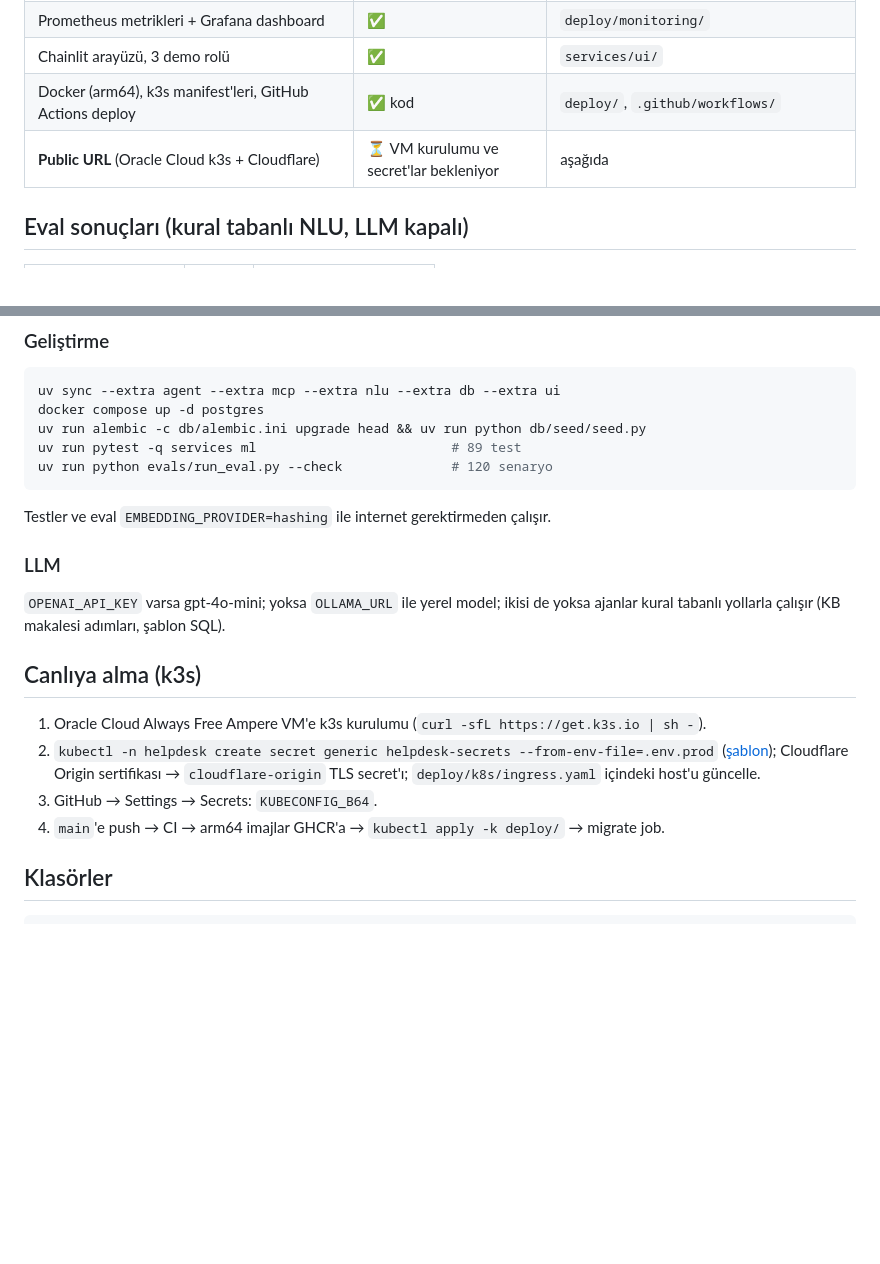
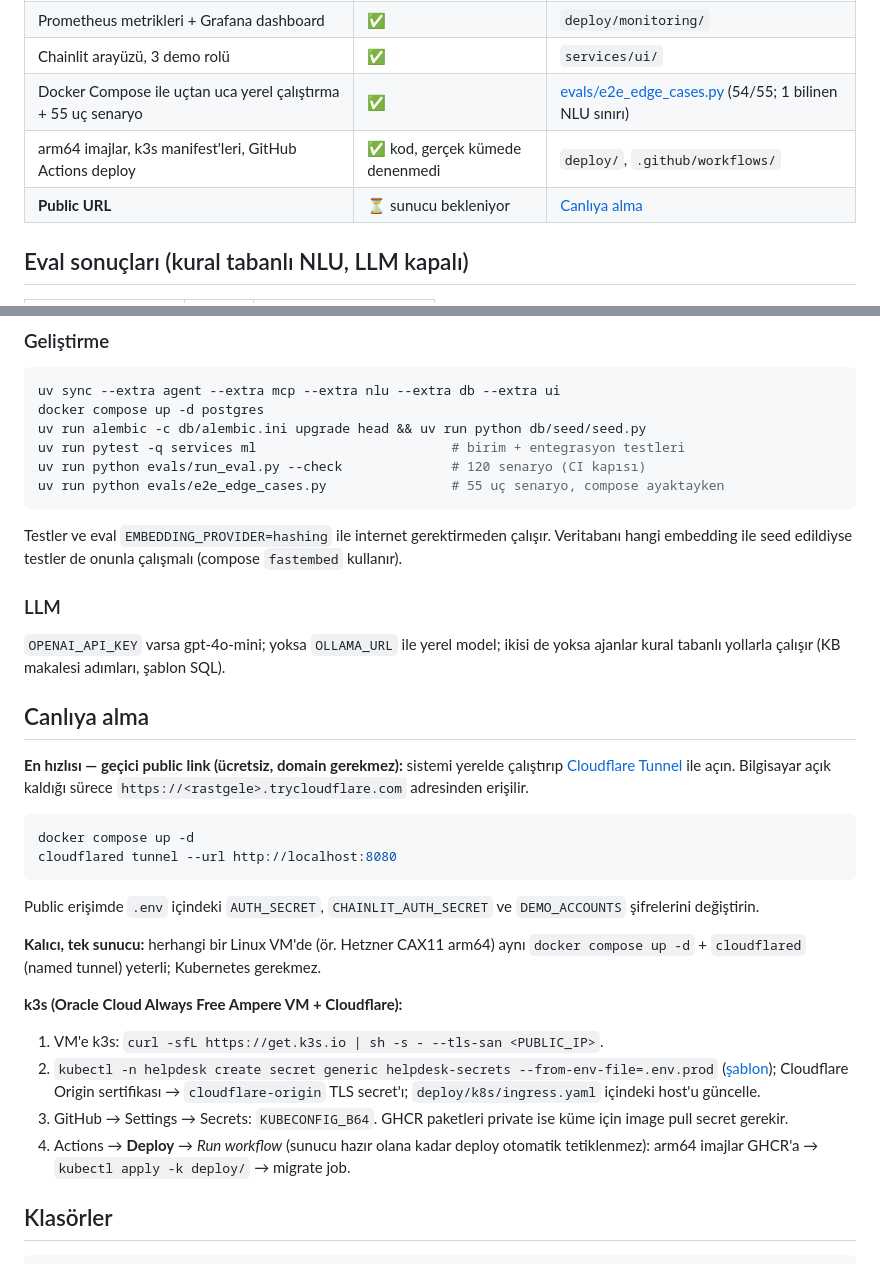
Before and after one commit to beyzanurulu/multi-agent-it-support, a Markdown page: README.md, 2 parts joined by grey strips. Rendered like a GitHub page; blank space fills up the shorter version.

````diff
--- a/README.md
+++ b/README.md
@@ -51,8 +64,9 @@ Ayrıntılar: [docs/architecture.md](docs/architecture.md) · Kararlar: [docs/ad
 | 120 senaryolu eval + CI kapısı + belgelenmiş iterasyonlar | ✅ | [docs/eval-report.md](docs/eval-report.md) |
 | Prometheus metrikleri + Grafana dashboard | ✅ | `deploy/monitoring/` |
 | Chainlit arayüzü, 3 demo rolü | ✅ | `services/ui/` |
-| Docker (arm64), k3s manifest'leri, GitHub Actions deploy | ✅ kod | `deploy/`, `.github/workflows/` |
-| **Public URL** (Oracle Cloud k3s + Cloudflare) | ⏳ VM kurulumu ve secret'lar bekleniyor | aşağıda |
+| Docker Compose ile uçtan uca yerel çalıştırma + 55 uç senaryo | ✅ | [evals/e2e_edge_cases.py](evals/e2e_edge_cases.py) (54/55; 1 bilinen NLU sınırı) |
+| arm64 imajlar, k3s manifest'leri, GitHub Actions deploy | ✅ kod, gerçek kümede denenmedi | `deploy/`, `.github/workflows/` |
+| **Public URL** | ⏳ sunucu bekleniyor | [Canlıya alma](#canlıya-alma) |
 
 ## Eval sonuçları (kural tabanlı NLU, LLM kapalı)
 
@@ -82,22 +96,41 @@ docker compose up --build
 uv sync --extra agent --extra mcp --extra nlu --extra db --extra ui
 docker compose up -d postgres
 uv run alembic -c db/alembic.ini upgrade head && uv run python db/seed/seed.py
-uv run pytest -q services ml                         # 89 test
-uv run python evals/run_eval.py --check              # 120 senaryo
+uv run pytest -q services ml                         # birim + entegrasyon testleri
+uv run python evals/run_eval.py --check              # 120 senaryo (CI kapısı)
+uv run python evals/e2e_edge_cases.py                # 55 uç senaryo, compose ayaktayken
 ```
-Testler ve eval `EMBEDDING_PROVIDER=hashing` ile internet gerektirmeden çalışır.
+Testler ve eval `EMBEDDING_PROVIDER=hashing` ile internet gerektirmeden çalışır. Veritabanı
+hangi embedding ile seed edildiyse testler de onunla çalışmalı (compose `fastembed` kullanır).
 
 ### LLM
 `OPENAI_API_KEY` varsa gpt-4o-mini; yoksa `OLLAMA_URL` ile yerel model; ikisi de yoksa ajanlar
 kural tabanlı yollarla çalışır (KB makalesi adımları, şablon SQL).
 
-## Canlıya alma (k3s)
-1. Oracle Cloud Always Free Ampere VM'e k3s kurulumu (`curl -sfL https://get.k3s.io | sh -`).
+## Canlıya alma
+
+**En hızlısı — geçici public link (ücretsiz, domain gerekmez):** sistemi yerelde çalıştırıp
+[Cloudflare Tunnel](https://developers.cloudflare.com/cloudflare-one/connections/connect-networks/do-more-with-tunnels/trycloudflare/)
+ile açın. Bilgisayar açık kaldığı sürece `https://<rastgele>.trycloudflare.com` adresinden erişilir.
+```bash
+docker compose up -d
+cloudflared tunnel --url http://localhost:8080
+```
+Public erişimde `.env` içindeki `AUTH_SECRET`, `CHAINLIT_AUTH_SECRET` ve `DEMO_ACCOUNTS`
+şifrelerini değiştirin.
+
+**Kalıcı, tek sunucu:** herhangi bir Linux VM'de (ör. Hetzner CAX11 arm64) aynı
+`docker compose up -d` + `cloudflared` (named tunnel) yeterli; Kubernetes gerekmez.
+
+**k3s (Oracle Cloud Always Free Ampere VM + Cloudflare):**
+1. VM'e k3s: `curl -sfL https://get.k3s.io | sh -s - --tls-san <PUBLIC_IP>`.
 2. `kubectl -n helpdesk create secret generic helpdesk-secrets --from-env-file=.env.prod`
    ([şablon](deploy/k8s/secrets.example.yaml)); Cloudflare Origin sertifikası →
    `cloudflare-origin` TLS secret'ı; `deploy/k8s/ingress.yaml` içindeki host'u güncelle.
-3. GitHub → Settings → Secrets: `KUBECONFIG_B64`.
-4. `main`'e push → CI → arm64 imajlar GHCR'a → `kubectl apply -k deploy/` → migrate job.
+3. GitHub → Settings → Secrets: `KUBECONFIG_B64`. GHCR paketleri private ise küme için
+   image pull secret gerekir.
+4. Actions → **Deploy** → *Run workflow* (sunucu hazır olana kadar deploy otomatik tetiklenmez):
+   arm64 imajlar GHCR'a → `kubectl apply -k deploy/` → migrate job.
 
 ## Klasörler
 ```
````
Also changed, not shown: other parts of README.md (+13 -0 lines), docs/images/1-plan-ve-cozum.png (added), docs/images/2-ticket-onayi.png (added), docs/images/3-ticket-acildi.png (added), docs/images/4-yonetici-rapor.png (added), docs/images/5-guardrail.png (added), docs/images/6-grafana.png (added), 2 other files.
